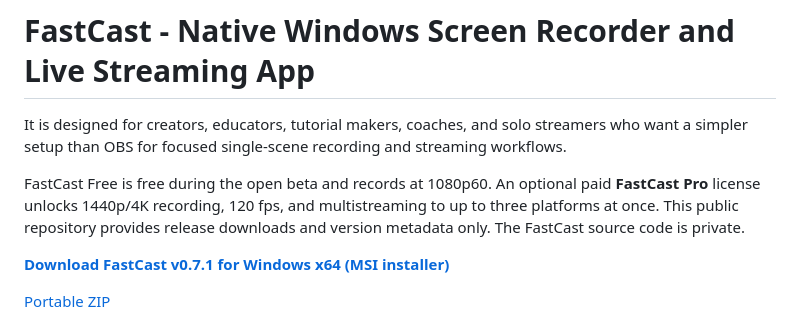
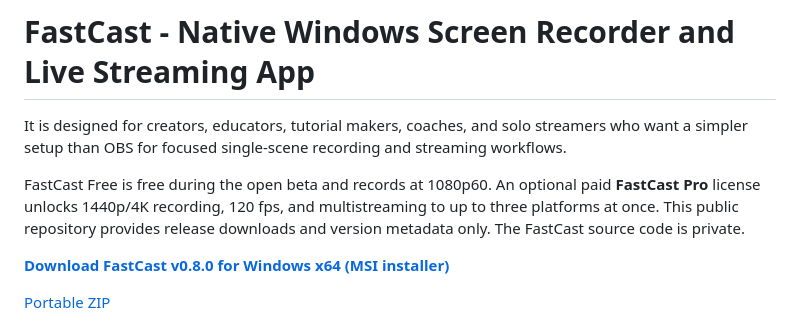
Before and after one commit to CalvinSturm/FastCast-releases, a Markdown page: README.md, the part around one of its changes. GitHub-like rendering.

Commit message:
Update download links for FastCast v0.8.0

```diff
--- a/README.md
+++ b/README.md
@@ -4,5 +4,5 @@ It is designed for creators, educators, tutorial makers, coaches, and solo strea
 
 FastCast Free is free during the open beta and records at 1080p60. An optional paid **FastCast Pro** license unlocks 1440p/4K recording, 120 fps, and multistreaming to up to three platforms at once. This public repository provides release downloads and version metadata only. The FastCast source code is private.
 
-**[Download FastCast v0.7.1 for Windows x64 (MSI installer)](https://github.com/CalvinSturm/FastCast-releases/releases/download/v0.7.1/FastCast-0.7.1-win-x64.msi)**
+**[Download FastCast v0.8.0 for Windows x64 (MSI installer)](https://github.com/CalvinSturm/FastCast-releases/releases/download/v0.8.0/FastCast-0.8.0-win-x64.msi)**
 
```
Also changed, not shown: other parts of README.md (+2 -3 lines).
